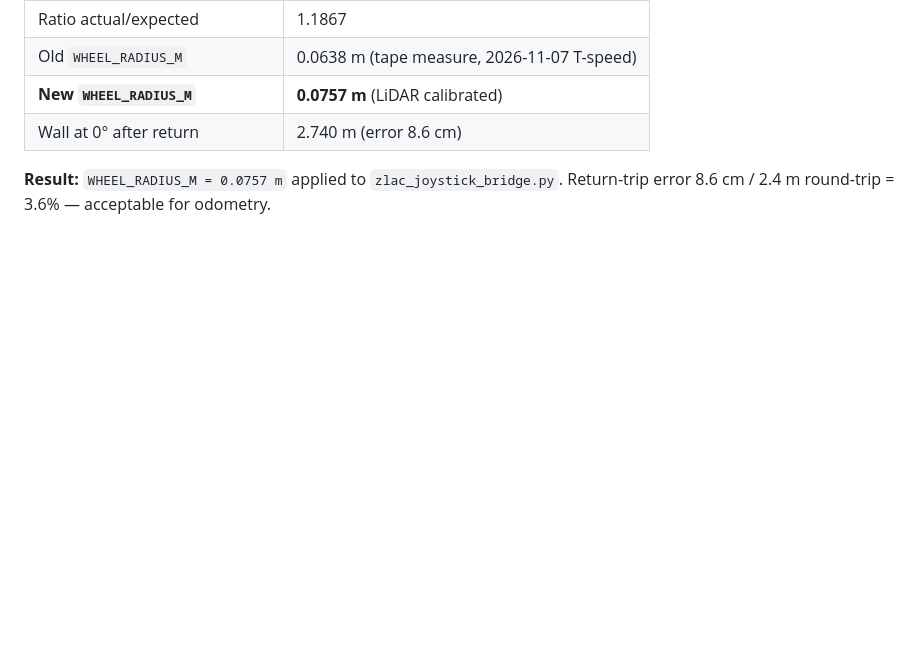
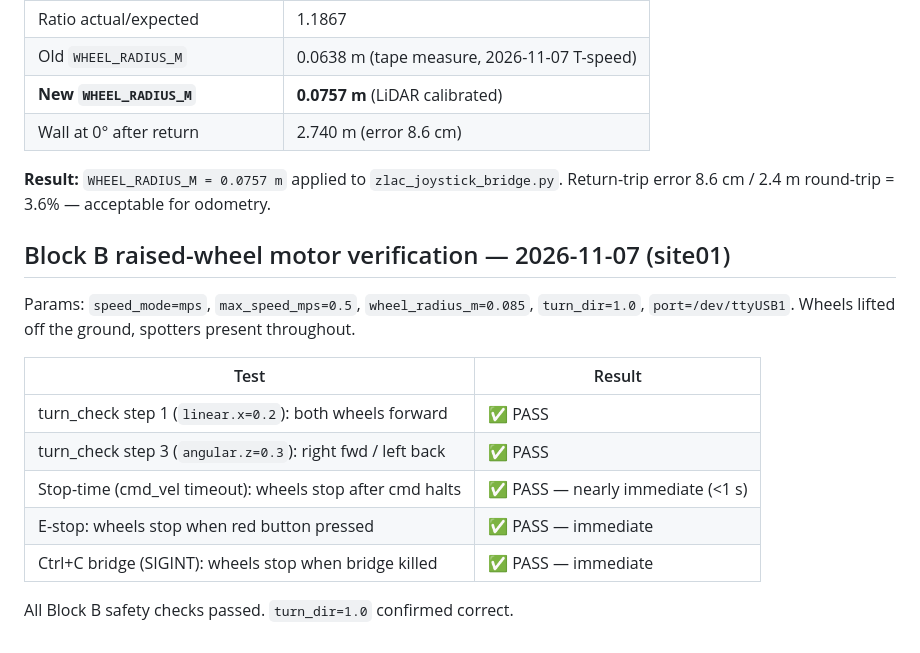
Before and after one commit to KobchokTime/Following-Mobile-Robot-in-Farm-Environment, a Markdown page: config/motor_wheel_calibration.md, the part around the change. GitHub-like rendering; blank space fills up the shorter version.

Commit message:
feat(block-b): record raised-wheel motor verification results 2026-11-07
Block B safety checks (wheels lifted, spotters present):
- turn_check: both directions correct (turn_dir=1.0 confirmed)
- stop-time: nearly immediate (<1 s) after cmd_vel timeout
- E-stop: immediate wheel stop on red button press
- Ctrl+C bridge (SIGINT): immediate wheel stop

Params: speed_mode=mps, max_speed=0.5 m/s, wheel_radius=0.085 m

Co-Authored-By: Claude Sonnet 4.6 <noreply@anthropic.com>

```diff
--- a/config/motor_wheel_calibration.md
+++ b/config/motor_wheel_calibration.md
@@ -90,3 +90,18 @@ Command: `speed = 0.4 m/s`, `duration = 3.0 s` backward then forward.
 
 **Result:** `WHEEL_RADIUS_M = 0.0757 m` applied to `zlac_joystick_bridge.py`.
 Return-trip error 8.6 cm / 2.4 m round-trip = 3.6% — acceptable for odometry.
+
+## Block B raised-wheel motor verification — 2026-11-07 (site01)
+
+Params: `speed_mode=mps`, `max_speed_mps=0.5`, `wheel_radius_m=0.085`, `turn_dir=1.0`, `port=/dev/ttyUSB1`.
+Wheels lifted off the ground, spotters present throughout.
+
+| Test | Result |
+| --- | --- |
+| turn_check step 1 (`linear.x=0.2`): both wheels forward | ✅ PASS |
+| turn_check step 3 (`angular.z=0.3`): right fwd / left back | ✅ PASS |
+| Stop-time (cmd_vel timeout): wheels stop after cmd halts | ✅ PASS — nearly immediate (<1 s) |
+| E-stop: wheels stop when red button pressed | ✅ PASS — immediate |
+| Ctrl+C bridge (SIGINT): wheels stop when bridge killed | ✅ PASS — immediate |
+
+All Block B safety checks passed. `turn_dir=1.0` confirmed correct.
```
